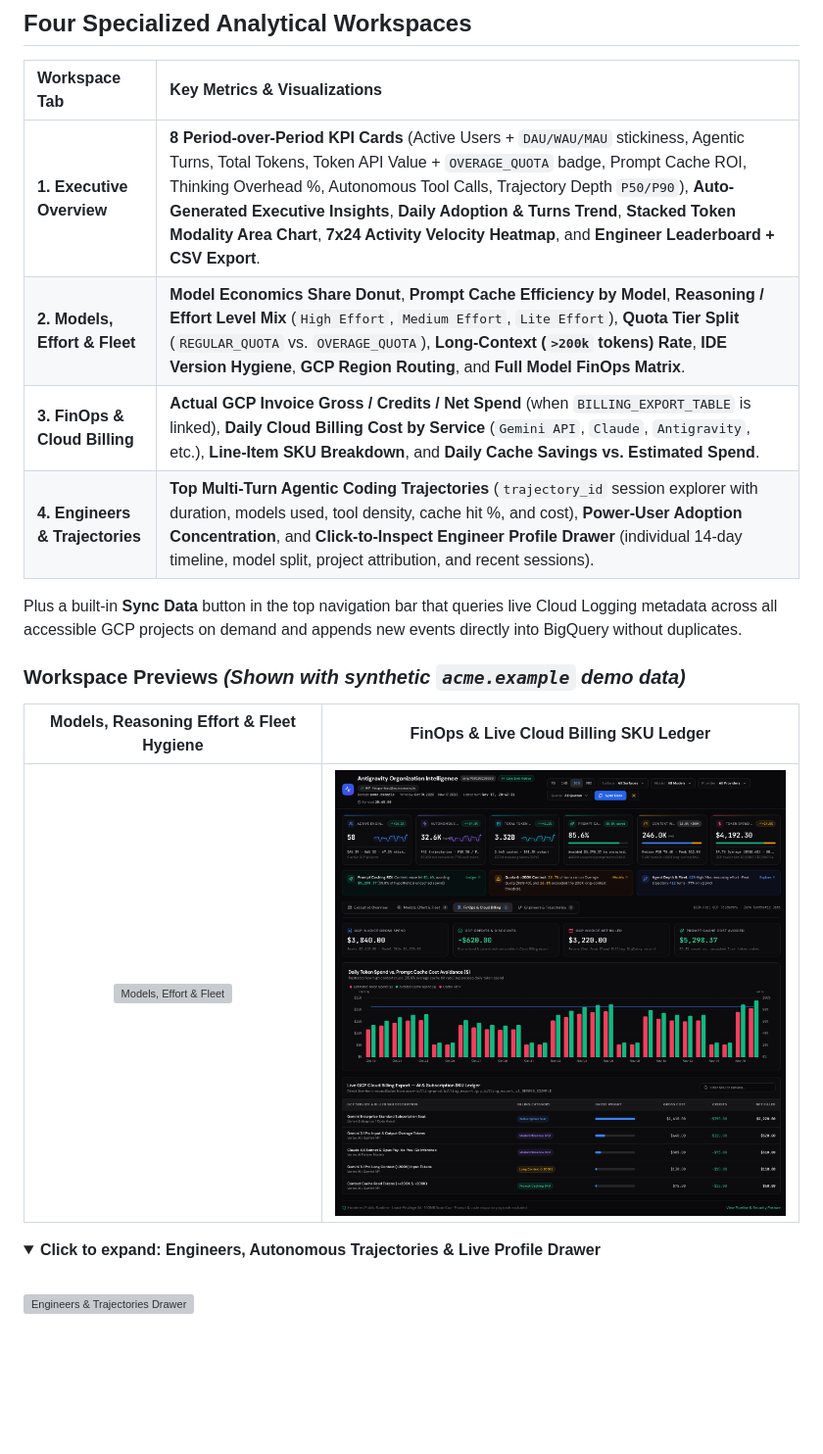
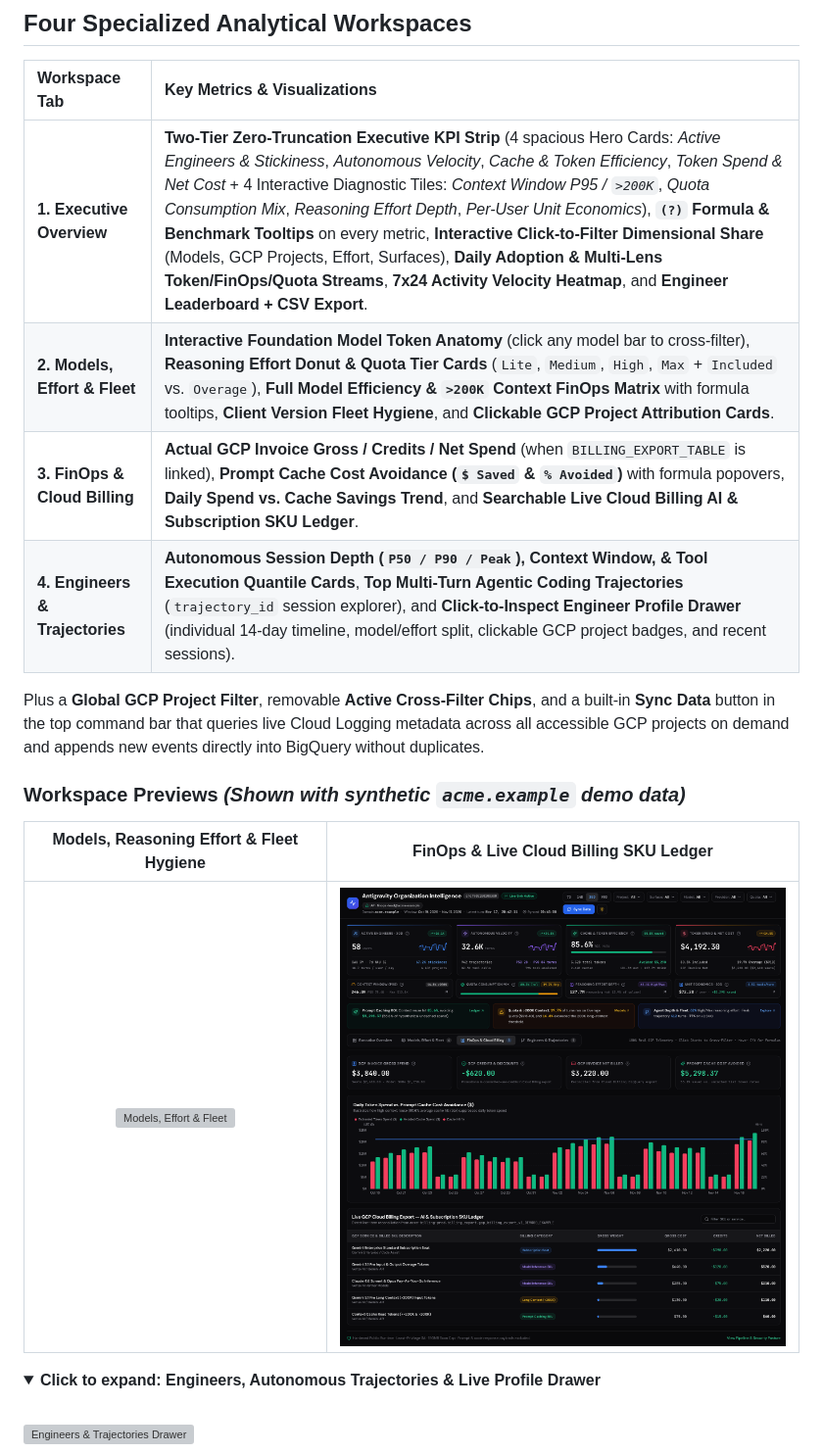
Before and after one commit to MoshikoAvraham1402/antigravity-org-dashboard, a Markdown page: README.md, the part around the change. Shown at 98% size. GitHub-like rendering; pictures changed too: docs/images/preview-finops-billing.png; folded sections open; blank space fills up the shorter version; grey boxes are pictures that could not be loaded.

Commit message:
feat(ui): zero-truncation two-tier KPIs, formula tooltips, project filter, and interactive chart cross-filtering

```diff
--- a/README.md
+++ b/README.md
@@ -62,12 +62,12 @@ flowchart LR
 
 | Workspace Tab | Key Metrics & Visualizations |
 | :--- | :--- |
-| **1. Executive Overview** | **8 Period-over-Period KPI Cards** (Active Users + `DAU/WAU/MAU` stickiness, Agentic Turns, Total Tokens, Token API Value + `OVERAGE_QUOTA` badge, Prompt Cache ROI, Thinking Overhead %, Autonomous Tool Calls, Trajectory Depth `P50/P90`), **Auto-Generated Executive Insights**, **Daily Adoption & Turns Trend**, **Stacked Token Modality Area Chart**, **7x24 Activity Velocity Heatmap**, and **Engineer Leaderboard + CSV Export**. |
-| **2. Models, Effort & Fleet** | **Model Economics Share Donut**, **Prompt Cache Efficiency by Model**, **Reasoning / Effort Level Mix** (`High Effort`, `Medium Effort`, `Lite Effort`), **Quota Tier Split** (`REGULAR_QUOTA` vs. `OVERAGE_QUOTA`), **Long-Context (`>200k` tokens) Rate**, **IDE Version Hygiene**, **GCP Region Routing**, and **Full Model FinOps Matrix**. |
-| **3. FinOps & Cloud Billing** | **Actual GCP Invoice Gross / Credits / Net Spend** (when `BILLING_EXPORT_TABLE` is linked), **Daily Cloud Billing Cost by Service** (`Gemini API`, `Claude`, `Antigravity`, etc.), **Line-Item SKU Breakdown**, and **Daily Cache Savings vs. Estimated Spend**. |
-| **4. Engineers & Trajectories** | **Top Multi-Turn Agentic Coding Trajectories** (`trajectory_id` session explorer with duration, models used, tool density, cache hit %, and cost), **Power-User Adoption Concentration**, and **Click-to-Inspect Engineer Profile Drawer** (individual 14-day timeline, model split, project attribution, and recent sessions). |
+| **1. Executive Overview** | **Two-Tier Zero-Truncation Executive KPI Strip** (4 spacious Hero Cards: *Active Engineers & Stickiness*, *Autonomous Velocity*, *Cache & Token Efficiency*, *Token Spend & Net Cost* + 4 Interactive Diagnostic Tiles: *Context Window P95 / `>200K`*, *Quota Consumption Mix*, *Reasoning Effort Depth*, *Per-User Unit Economics*), **`(?)` Formula & Benchmark Tooltips** on every metric, **Interactive Click-to-Filter Dimensional Share** (Models, GCP Projects, Effort, Surfaces), **Daily Adoption & Multi-Lens Token/FinOps/Quota Streams**, **7x24 Activity Velocity Heatmap**, and **Engineer Leaderboard + CSV Export**. |
+| **2. Models, Effort & Fleet** | **Interactive Foundation Model Token Anatomy** (click any model bar to cross-filter), **Reasoning Effort Donut & Quota Tier Cards** (`Lite`, `Medium`, `High`, `Max` + `Included` vs. `Overage`), **Full Model Efficiency & `>200K` Context FinOps Matrix** with formula tooltips, **Client Version Fleet Hygiene**, and **Clickable GCP Project Attribution Cards**. |
+| **3. FinOps & Cloud Billing** | **Actual GCP Invoice Gross / Credits / Net Spend** (when `BILLING_EXPORT_TABLE` is linked), **Prompt Cache Cost Avoidance (`$ Saved` & `% Avoided`)** with formula popovers, **Daily Spend vs. Cache Savings Trend**, and **Searchable Live Cloud Billing AI & Subscription SKU Ledger**. |
+| **4. Engineers & Trajectories** | **Autonomous Session Depth (`P50 / P90 / Peak`), Context Window, & Tool Execution Quantile Cards**, **Top Multi-Turn Agentic Coding Trajectories** (`trajectory_id` session explorer), and **Click-to-Inspect Engineer Profile Drawer** (individual 14-day timeline, model/effort split, clickable GCP project badges, and recent sessions). |
 
-Plus a built-in **Sync Data** button in the top navigation bar that queries live Cloud Logging metadata across all accessible GCP projects on demand and appends new events directly into BigQuery without duplicates.
+Plus a **Global GCP Project Filter**, removable **Active Cross-Filter Chips**, and a built-in **Sync Data** button in the top command bar that queries live Cloud Logging metadata across all accessible GCP projects on demand and appends new events directly into BigQuery without duplicates.
 
 ### Workspace Previews *(Shown with synthetic `acme.example` demo data)*
 
```
Also changed, not shown: 14 other files.
